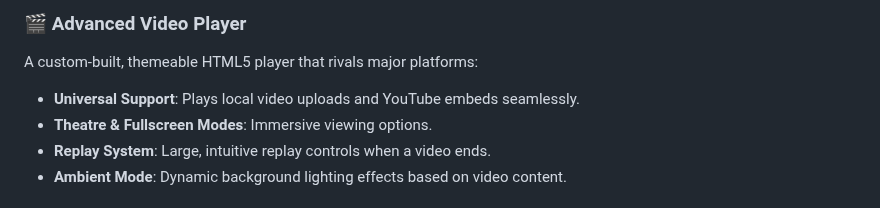
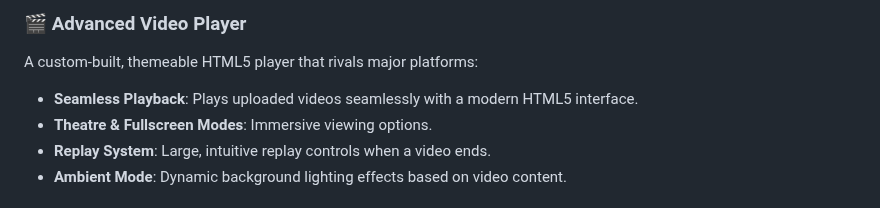
Before and after one commit to gauthamnair2005/ViewFlow, a Markdown page: README.md, the part around the change. Rendered like a GitHub page.

Commit message:
Updated README.md, to remove the line saying ViewFlow has ability to play YouTube videos (as initially planned)

```diff
--- a/README.md
+++ b/README.md
@@ -20,7 +20,7 @@ ViewFlow now includes a powerful content-based filtering system that personalize
 
 ### 🎬 Advanced Video Player
 A custom-built, themeable HTML5 player that rivals major platforms:
-- **Universal Support**: Plays local video uploads and YouTube embeds seamlessly.
+- **Seamless Playback**: Plays uploaded videos seamlessly with a modern HTML5 interface.
 - **Theatre & Fullscreen Modes**: Immersive viewing options.
 - **Replay System**: Large, intuitive replay controls when a video ends.
 - **Ambient Mode**: Dynamic background lighting effects based on video content.
```
